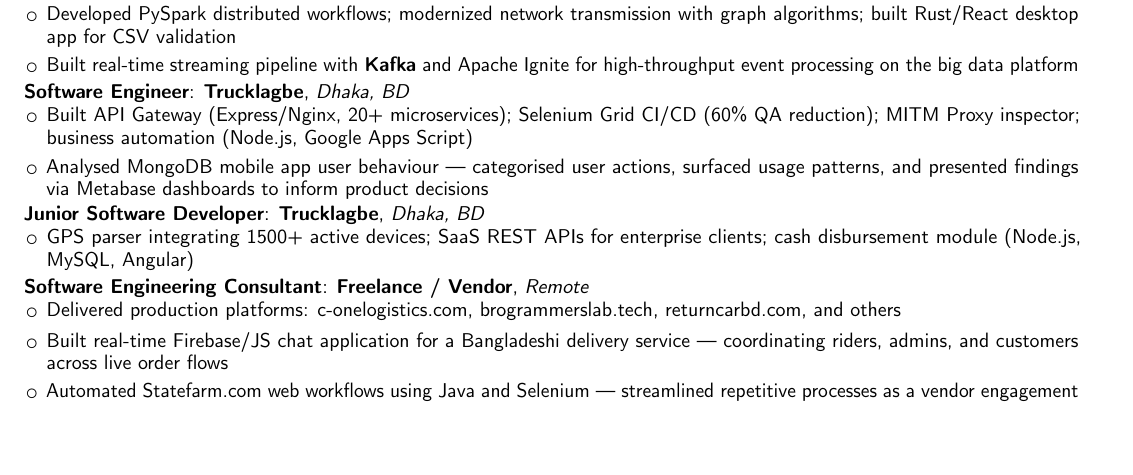
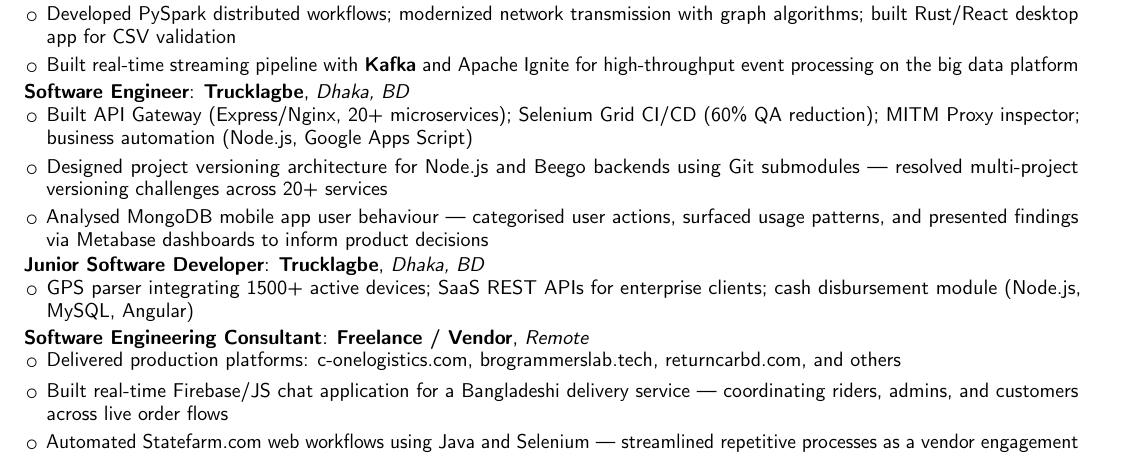
Before and after one commit to pesnik/pesnik.dev, a LaTeX CV (cv/rakibul_hasan_cv.tex): part of page 1 of 2, cut so that both start at the same text, the shorter picture padded with empty space. Compiled offline with pdfLaTeX.

Commit message:
fix(cv): restore project versioning architecture bullet to Trucklagbe SE role

```diff
--- a/cv/rakibul_hasan_cv.tex
+++ b/cv/rakibul_hasan_cv.tex
@@ -72,6 +72,7 @@
 \cventry{Jul 2022--Aug 2023}{Software Engineer}{Trucklagbe}{Dhaka, BD}{}{
 \begin{itemize}[leftmargin=0.4cm, itemsep=0pt, topsep=0.02cm]
   \item Built API Gateway (Express/Nginx, 20+ microservices); Selenium Grid CI/CD (60\% QA reduction); MITM Proxy inspector; business automation (Node.js, Google Apps Script)
+  \item Designed project versioning architecture for Node.js and Beego backends using Git submodules --- resolved multi-project versioning challenges across 20+ services
   \item Analysed MongoDB mobile app user behaviour --- categorised user actions, surfaced usage patterns, and presented findings via Metabase dashboards to inform product decisions
 \end{itemize}}
 
```
Also changed, not shown: cv/rakibul_hasan_cv.pdf.
